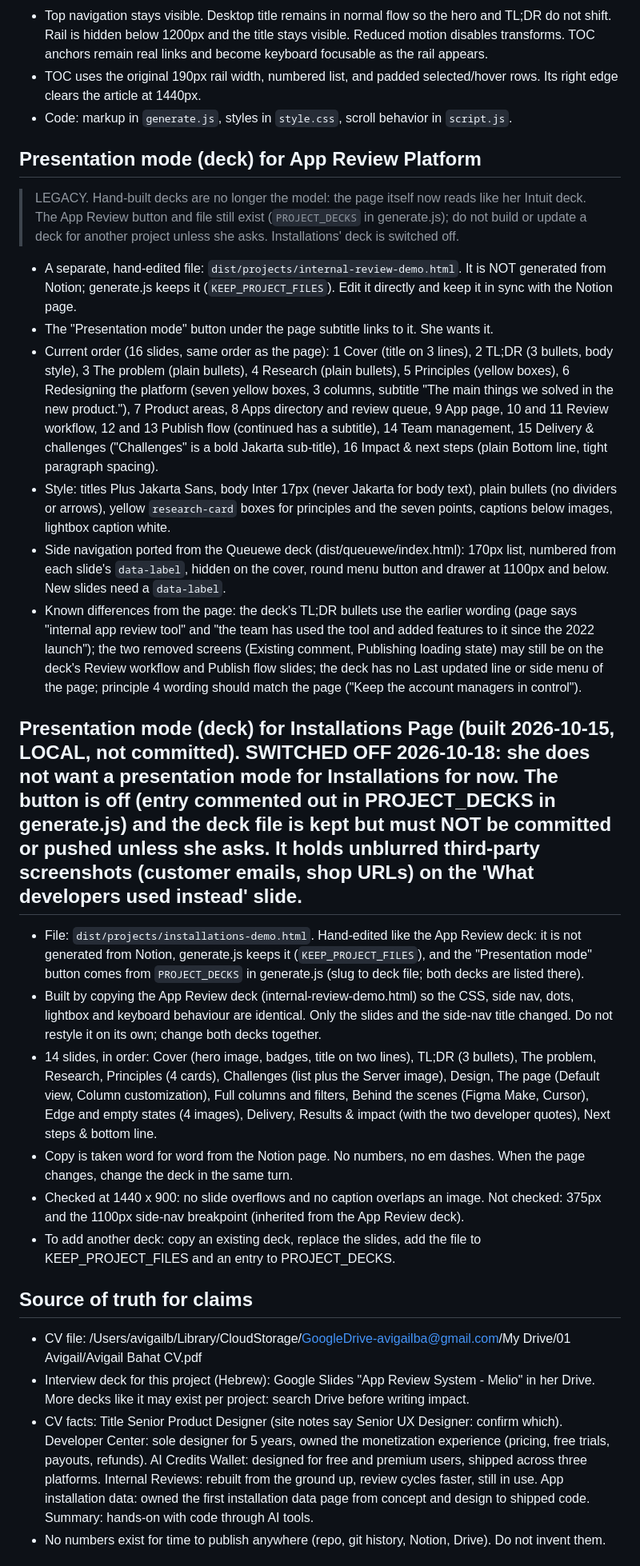
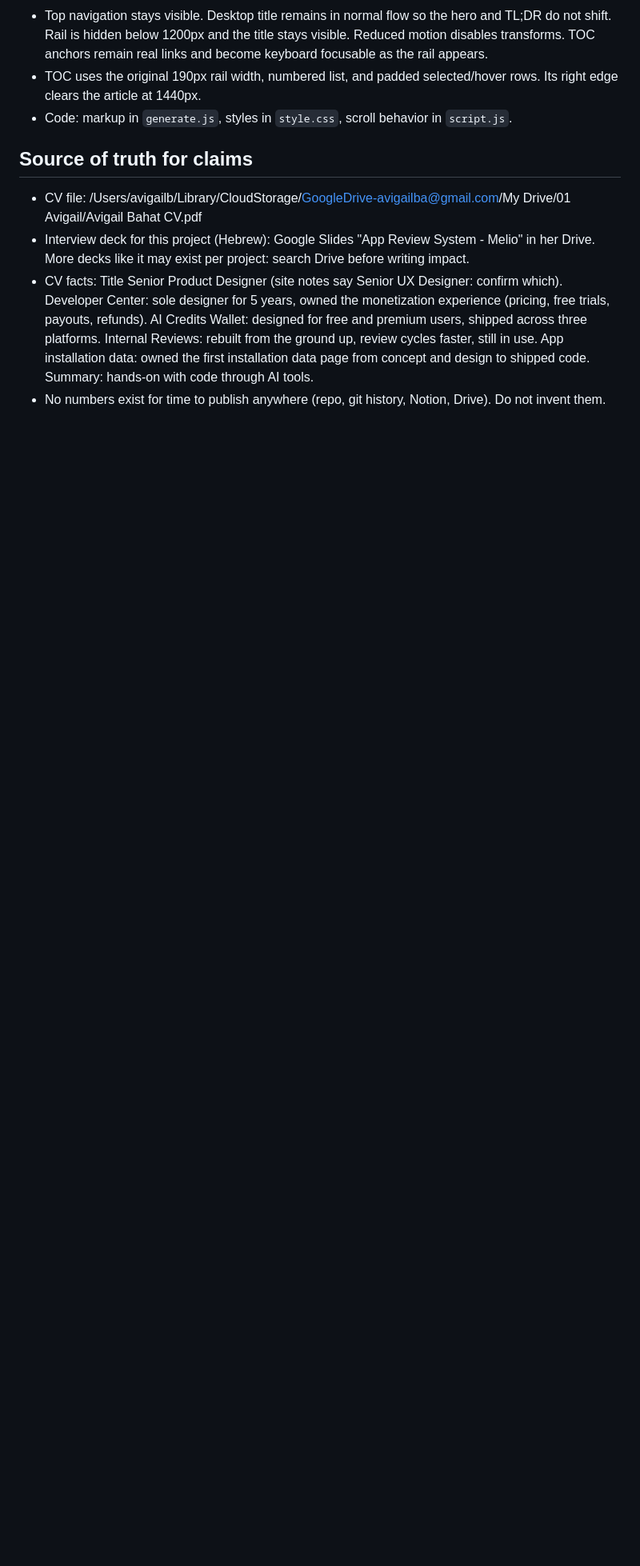
Before and after one commit to avigailba/portfolio-site, a Markdown page: PORTFOLIO-CONTENT-NOTES.md, the part around one of its changes. Shown at 80% size. Rendered like a GitHub page; blank space fills up the shorter version.

Commit message:
Notes: add the no-orphans rule, drop the hand-built presentation deck notes
Co-Authored-By: Claude Sonnet 5.5 <noreply@anthropic.com>

```diff
--- a/PORTFOLIO-CONTENT-NOTES.md
+++ b/PORTFOLIO-CONTENT-NOTES.md
@@ -245,24 +247,6 @@ Make every project page more impressive for hiring managers and recruiters. Targ
 - TOC uses the original 190px rail width, numbered list, and padded selected/hover rows. Its right edge clears the article at 1440px.
 - Code: markup in `generate.js`, styles in `style.css`, scroll behavior in `script.js`.
 
-## Presentation mode (deck) for App Review Platform
-> LEGACY. Hand-built decks are no longer the model: the page itself now reads like her Intuit deck. The App Review button and file still exist (`PROJECT_DECKS` in generate.js); do not build or update a deck for another project unless she asks. Installations' deck is switched off.
-
-- A separate, hand-edited file: `dist/projects/internal-review-demo.html`. It is NOT generated from Notion; generate.js keeps it (`KEEP_PROJECT_FILES`). Edit it directly and keep it in sync with the Notion page.
-- The "Presentation mode" button under the page subtitle links to it. She wants it.
-- Current order (16 slides, same order as the page): 1 Cover (title on 3 lines), 2 TL;DR (3 bullets, body style), 3 The problem (plain bullets), 4 Research (plain bullets), 5 Principles (yellow boxes), 6 Redesigning the platform (seven yellow boxes, 3 columns, subtitle "The main things we solved in the new product."), 7 Product areas, 8 Apps directory and review queue, 9 App page, 10 and 11 Review workflow, 12 and 13 Publish flow (continued has a subtitle), 14 Team management, 15 Delivery & challenges ("Challenges" is a bold Jakarta sub-title), 16 Impact & next steps (plain Bottom line, tight paragraph spacing).
-- Style: titles Plus Jakarta Sans, body Inter 17px (never Jakarta for body text), plain bullets (no dividers or arrows), yellow `research-card` boxes for principles and the seven points, captions below images, lightbox caption white.
-- Side navigation ported from the Queuewe deck (dist/queuewe/index.html): 170px list, numbered from each slide's `data-label`, hidden on the cover, round menu button and drawer at 1100px and below. New slides need a `data-label`.
-- Known differences from the page: the deck's TL;DR bullets use the earlier wording (page says "internal app review tool" and "the team has used the tool and added features to it since the 2022 launch"); the two removed screens (Existing comment, Publishing loading state) may still be on the deck's Review workflow and Publish flow slides; the deck has no Last updated line or side menu of the page; principle 4 wording should match the page ("Keep the account managers in control").
-
-## Presentation mode (deck) for Installations Page (built 2026-10-15, LOCAL, not committed). SWITCHED OFF 2026-10-18: she does not want a presentation mode for Installations for now. The button is off (entry commented out in PROJECT_DECKS in generate.js) and the deck file is kept but must NOT be committed or pushed unless she asks. It holds unblurred third-party screenshots (customer emails, shop URLs) on the 'What developers used instead' slide.
-- File: `dist/projects/installations-demo.html`. Hand-edited like the App Review deck: it is not generated from Notion, generate.js keeps it (`KEEP_PROJECT_FILES`), and the "Presentation mode" button comes from `PROJECT_DECKS` in generate.js (slug to deck file; both decks are listed there).
-- Built by copying the App Review deck (internal-review-demo.html) so the CSS, side nav, dots, lightbox and keyboard behaviour are identical. Only the slides and the side-nav title changed. Do not restyle it on its own; change both decks together.
-- 14 slides, in order: Cover (hero image, badges, title on two lines), TL;DR (3 bullets), The problem, Research, Principles (4 cards), Challenges (list plus the Server image), Design, The page (Default view, Column customization), Full columns and filters, Behind the scenes (Figma Make, Cursor), Edge and empty states (4 images), Delivery, Results & impact (with the two developer quotes), Next steps & bottom line.
-- Copy is taken word for word from the Notion page. No numbers, no em dashes. When the page changes, change the deck in the same turn.
-- Checked at 1440 x 900: no slide overflows and no caption overlaps an image. Not checked: 375px and the 1100px side-nav breakpoint (inherited from the App Review deck).
-- To add another deck: copy an existing deck, replace the slides, add the file to KEEP_PROJECT_FILES and an entry to PROJECT_DECKS.
-
 ## Source of truth for claims
 - CV file: /Users/avigailb/Library/CloudStorage/GoogleDrive-avigailba@gmail.com/My Drive/01 Avigail/Avigail Bahat CV.pdf
 - Interview deck for this project (Hebrew): Google Slides "App Review System - Melio" in her Drive. More decks like it may exist per project: search Drive before writing impact.
```
Also changed, not shown: other parts of PORTFOLIO-CONTENT-NOTES.md (+7 -9 lines).
